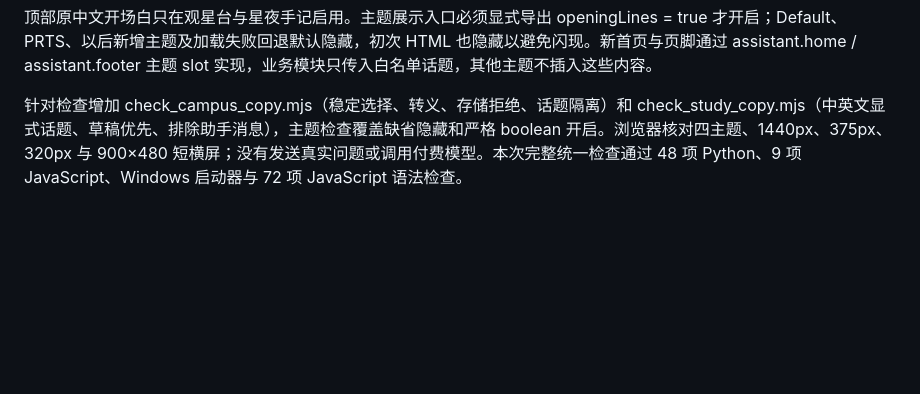
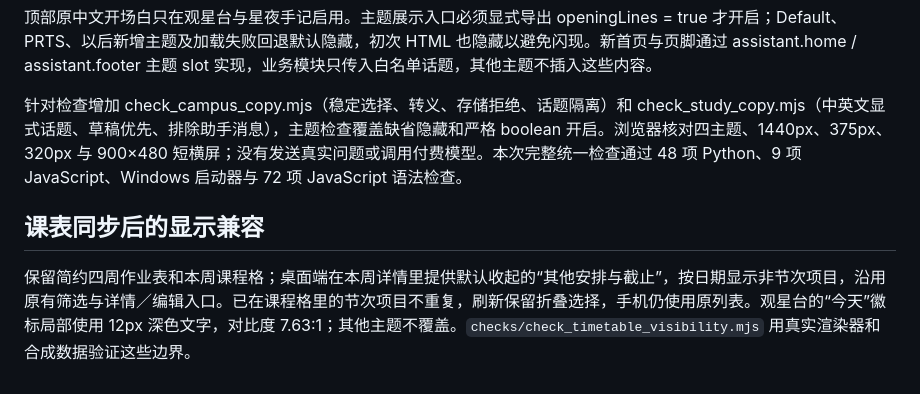
Before and after one commit to David-goldenman/SHTU-campusMate, a Markdown page: docs/ART_THEMES.md, the part around the change. Drawn GitHub-style; blank space fills up the shorter version.

```diff
--- a/docs/ART_THEMES.md
+++ b/docs/ART_THEMES.md
@@ -63,3 +63,8 @@ web/themes/campus-rail.css 增加细坐标轴、圆点、选中短刻度和品
 顶部原中文开场白只在观星台与星夜手记启用。主题展示入口必须显式导出 openingLines = true 才开启；Default、PRTS、以后新增主题及加载失败回退默认隐藏，初次 HTML 也隐藏以避免闪现。新首页与页脚通过 assistant.home / assistant.footer 主题 slot 实现，业务模块只传入白名单话题，其他主题不插入这些内容。
 
 针对检查增加 check_campus_copy.mjs（稳定选择、转义、存储拒绝、话题隔离）和 check_study_copy.mjs（中英文显式话题、草稿优先、排除助手消息），主题检查覆盖缺省隐藏和严格 boolean 开启。浏览器核对四主题、1440px、375px、320px 与 900×480 短横屏；没有发送真实问题或调用付费模型。本次完整统一检查通过 48 项 Python、9 项 JavaScript、Windows 启动器与 72 项 JavaScript 语法检查。
+
+
+## 课表同步后的显示兼容
+
+保留简约四周作业表和本周课程格；桌面端在本周详情里提供默认收起的“其他安排与截止”，按日期显示非节次项目，沿用原有筛选与详情／编辑入口。已在课程格里的节次项目不重复，刷新保留折叠选择，手机仍使用原列表。观星台的“今天”徽标局部使用 12px 深色文字，对比度 7.63:1；其他主题不覆盖。`checks/check_timetable_visibility.mjs` 用真实渲染器和合成数据验证这些边界。
```
Also changed, not shown: docs/MODULES.md (+7 -0 lines).
